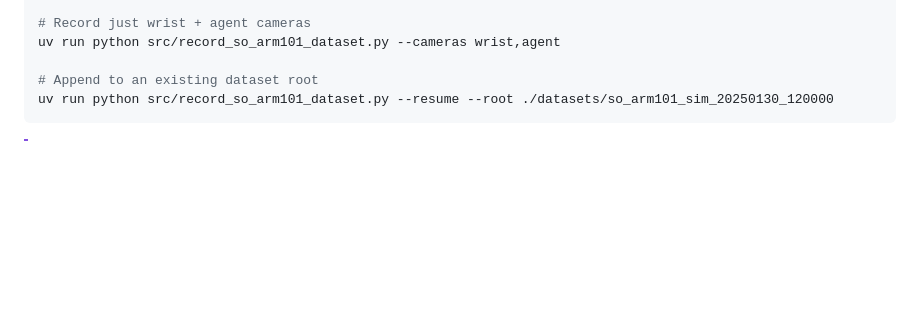
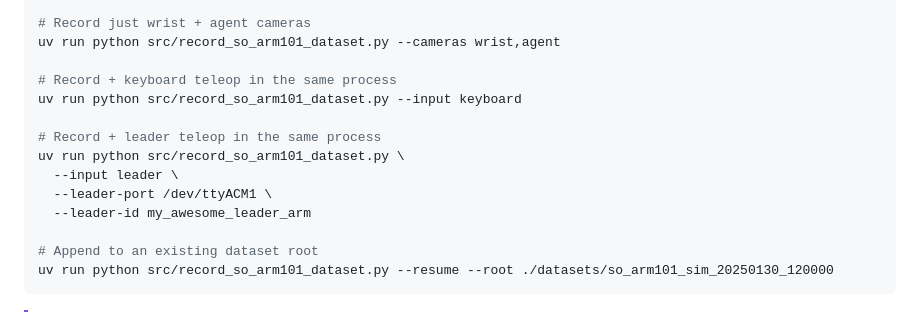
Before and after one commit to TensorFleet/vscode-tensorfleet, a Markdown page: resources/robotic-project-templates/so101-arm_quickstart.md, the part around the change. Drawn GitHub-style; blank space fills up the shorter version.

Commit message:
Add commands for recording with keyboard and leader teleoperation

````diff
--- a/resources/robotic-project-templates/so101-arm_quickstart.md
+++ b/resources/robotic-project-templates/so101-arm_quickstart.md
@@ -172,6 +172,15 @@ uv run python src/record_so_arm101_dataset.py --no-images
 # Record just wrist + agent cameras
 uv run python src/record_so_arm101_dataset.py --cameras wrist,agent
 
+# Record + keyboard teleop in the same process
+uv run python src/record_so_arm101_dataset.py --input keyboard
+
+# Record + leader teleop in the same process
+uv run python src/record_so_arm101_dataset.py \
+  --input leader \
+  --leader-port /dev/ttyACM1 \
+  --leader-id my_awesome_leader_arm
+
 # Append to an existing dataset root
 uv run python src/record_so_arm101_dataset.py --resume --root ./datasets/so_arm101_sim_20250130_120000
 ```
````
